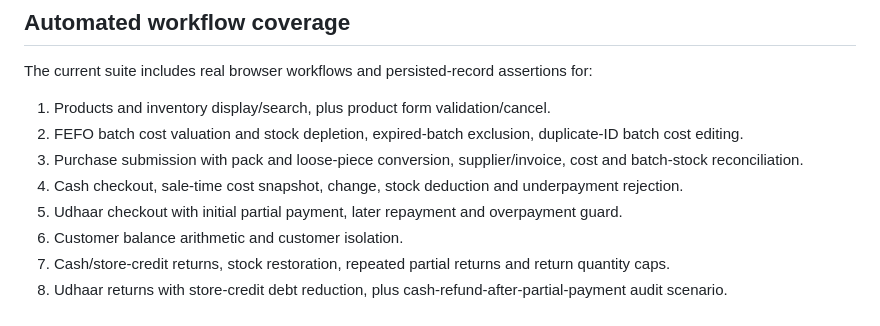
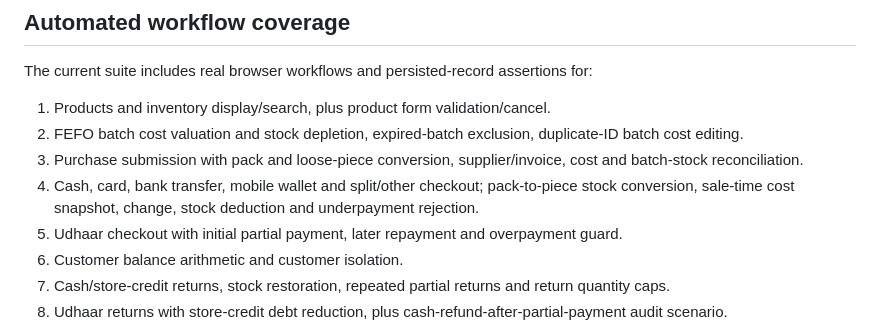
Before and after one commit to ipukhtoon/RSS, a Markdown page: qa/README.md, the part around the change. Rendered like a GitHub page.

Commit message:
Update README with expanded payment and ledger coverage

```diff
--- a/qa/README.md
+++ b/qa/README.md
@@ -21,7 +21,7 @@ The current suite includes real browser workflows and persisted-record assertion
 1. Products and inventory display/search, plus product form validation/cancel.
 2. FEFO batch cost valuation and stock depletion, expired-batch exclusion, duplicate-ID batch cost editing.
 3. Purchase submission with pack and loose-piece conversion, supplier/invoice, cost and batch-stock reconciliation.
-4. Cash checkout, sale-time cost snapshot, change, stock deduction and underpayment rejection.
+4. Cash, card, bank transfer, mobile wallet and split/other checkout; pack-to-piece stock conversion, sale-time cost snapshot, change, stock deduction and underpayment rejection.
 5. Udhaar checkout with initial partial payment, later repayment and overpayment guard.
 6. Customer balance arithmetic and customer isolation.
 7. Cash/store-credit returns, stock restoration, repeated partial returns and return quantity caps.
```
